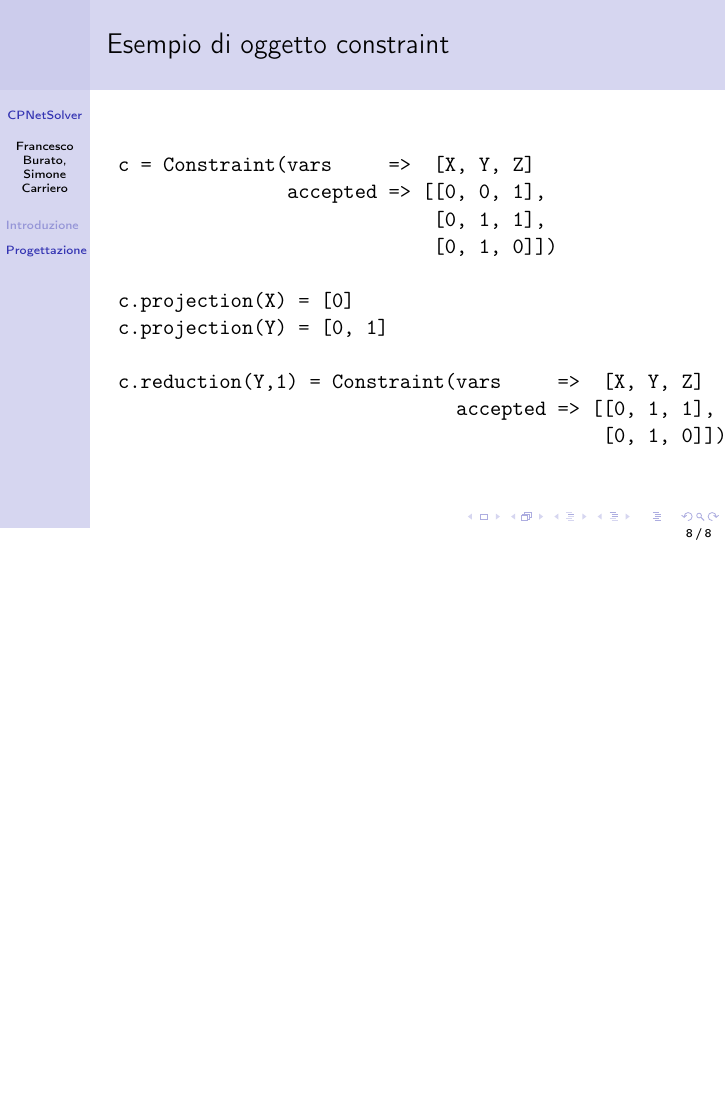
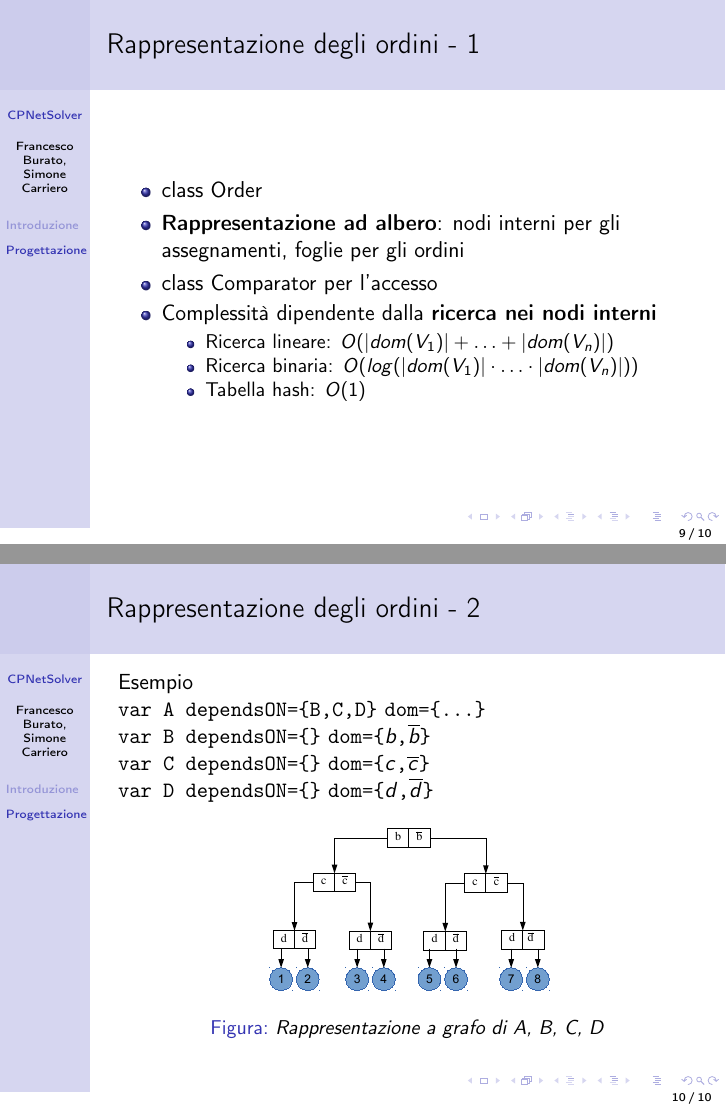
Before and after one commit to fburato/CPNetSolver, LaTeX slides (slides/slides.tex, which reads slides/progettazione.tex): page 8 of 8 before the commit and pages 10 and 11 of 11 after it, the two joined at a grey line, the shorter picture padded with empty space. Compiled offline with pdfLaTeX.

Commit message:
Aggiunta slide progettazione per Ordini

```diff
--- a/slides/progettazione.tex
+++ b/slides/progettazione.tex
@@ -42,3 +42,34 @@ c.reduction(Y,1) = Constraint(vars     =>  [X, Y, Z]
                                            [0, 1, 0]])
 \end{verbatim}
 \end{frame}
+
+\begin{frame}{Rappresentazione degli ordini - 1}
+\begin{itemize}
+  \item class Order
+  \item \textbf{Rappresentazione ad albero}: nodi interni per gli assegnamenti, foglie per gli ordini
+  \pause
+  \item class Comparator per l'accesso
+  \item Complessità dipendente dalla \textbf{ricerca nei nodi interni}
+  \begin{itemize}
+  	\item Ricerca lineare: $O(|dom(V_1)|+\ldots+|dom(V_n)|)$
+  	\item Ricerca binaria: $O(log(|dom(V_1)|\cdot \ldots \cdot|dom(V_n)|))$
+  	\item Tabella hash:    $O(1)$
+  \end{itemize}
+\end{itemize}
+\end{frame}
+
+\begin{frame}{Rappresentazione degli ordini - 2}
+Esempio
+
+\texttt{var A dependsON=\{B,C,D\}}  \texttt{dom=\{...\}}\\
+\texttt{var B dependsON=\{\}}       \texttt{dom=\{$b$,$\overline{b}$\}}\\
+\texttt{var C dependsON=\{\}}       \texttt{dom=\{$c$,$\overline{c}$\}}\\
+\texttt{var D dependsON=\{\}}       \texttt{dom=\{$d$,$\overline{d}$\}}\\
+\begin{center}
+  \begin{figure}[ht]
+    \centering
+    \includegraphics[width=0.5\textwidth]{grafo-ordini}
+    \caption{\textit{Rappresentazione a grafo di A, B, C, D}}
+  \end{figure}
+\end{center}
+\end{frame}
```
Also changed, not shown: slides/images/grafo-ordini.pdf (added), slides/progettazione.tex (2 more changed lines).
